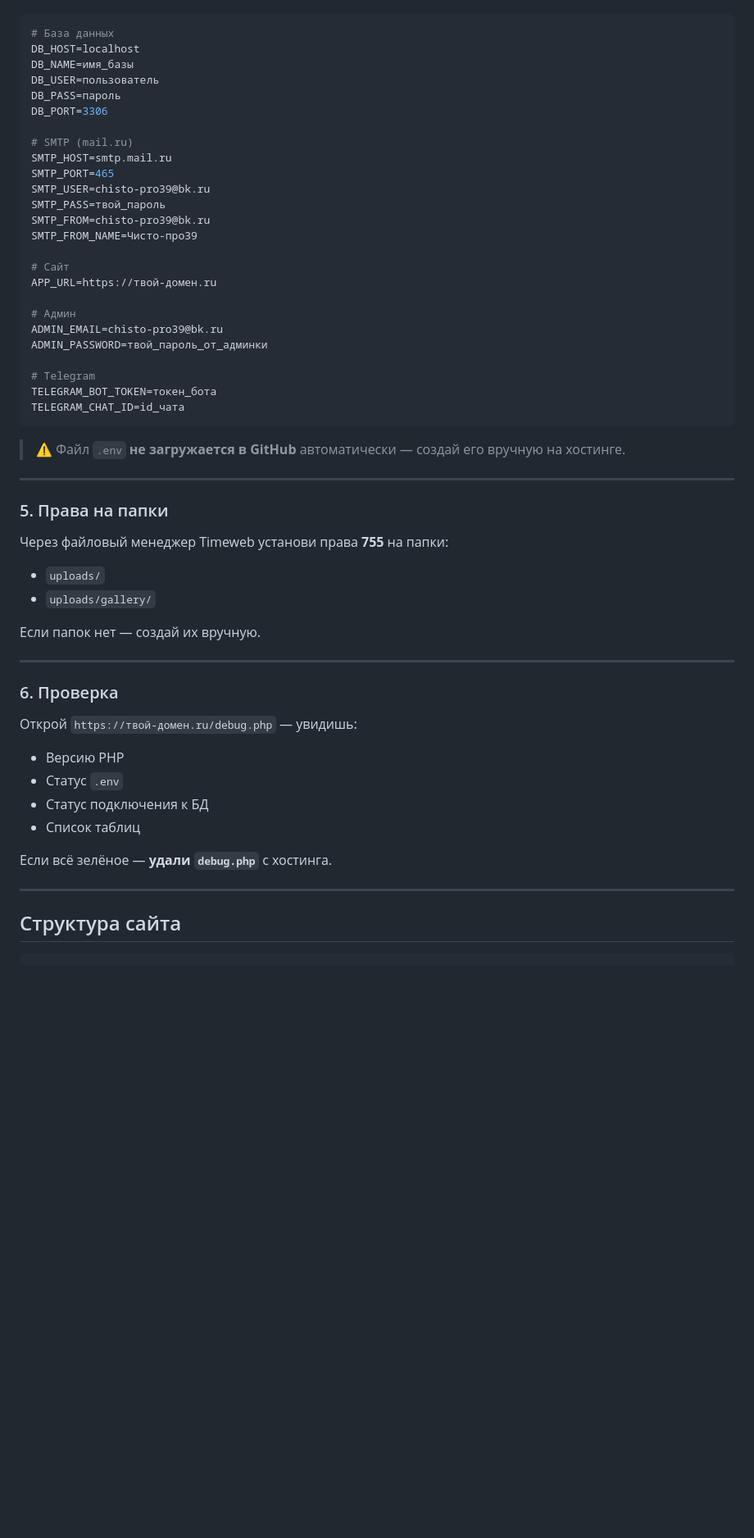
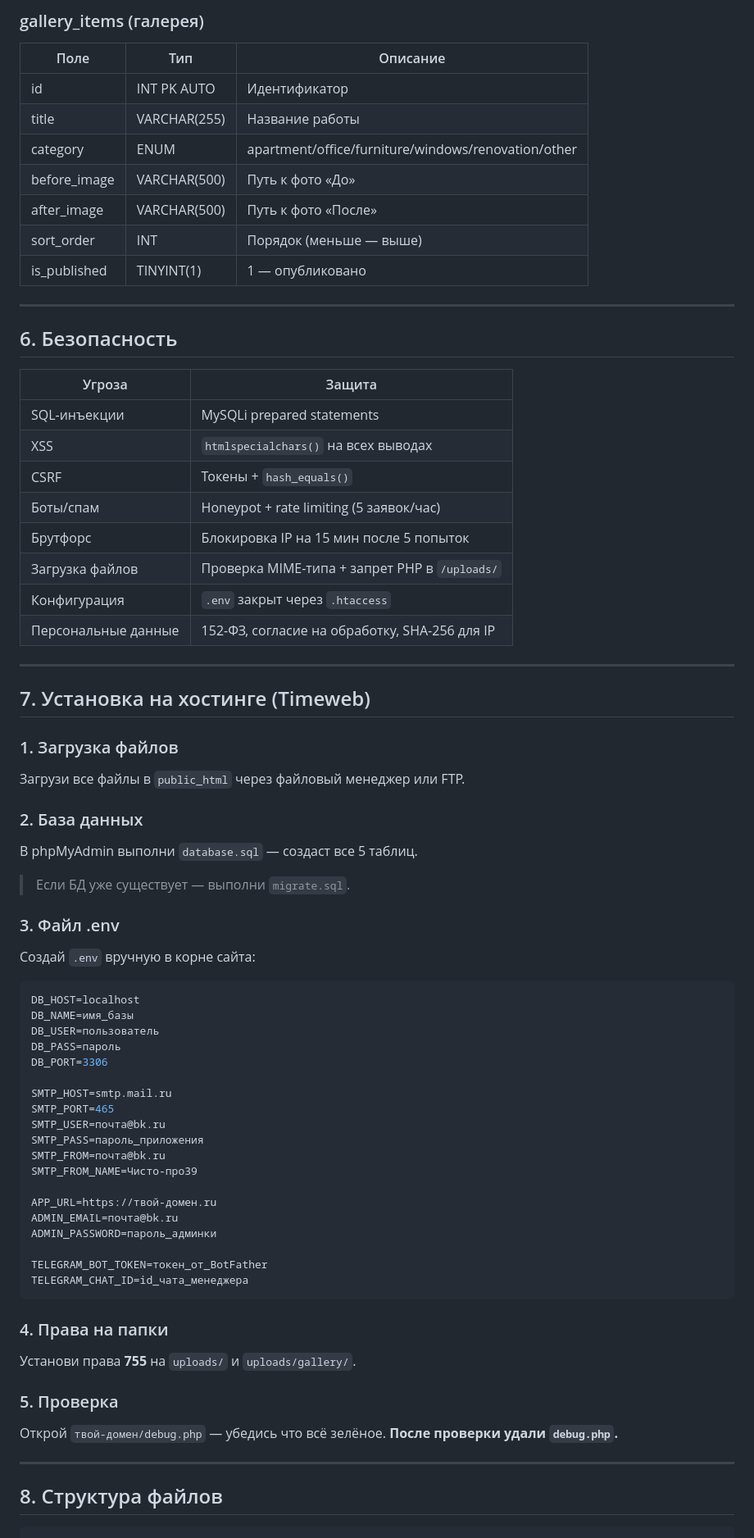
Before and after one commit to fqubp/chisto-pro39, a Markdown page: README.md, the part around one of its changes. Shown at 82% size. Rendered like a GitHub page; blank space fills up the shorter version.

````diff
--- a/README.md
+++ b/README.md
@@ -43,59 +183,75 @@ PHP-сайт с админпанелью, БД, Telegram-уведомления
+### gallery_items (галерея)
+| Поле | Тип | Описание |
+|---|---|---|
+| id | INT PK AUTO | Идентификатор |
+| title | VARCHAR(255) | Название работы |
+| category | ENUM | apartment/office/furniture/windows/renovation/other |
+| before_image | VARCHAR(500) | Путь к фото «До» |
+| after_image | VARCHAR(500) | Путь к фото «После» |
+| sort_order | INT | Порядок (меньше — выше) |
+| is_published | TINYINT(1) | 1 — опубликовано |
+
+---
+
+## 6. Безопасность
+
+| Угроза | Защита |
+|---|---|
+| SQL-инъекции | MySQLi prepared statements |
+| XSS | `htmlspecialchars()` на всех выводах |
+| CSRF | Токены + `hash_equals()` |
+| Боты/спам | Honeypot + rate limiting (5 заявок/час) |
+| Брутфорс | Блокировка IP на 15 мин после 5 попыток |
+| Загрузка файлов | Проверка MIME-типа + запрет PHP в `/uploads/` |
+| Конфигурация | `.env` закрыт через `.htaccess` |
+| Персональные данные | 152-ФЗ, согласие на обработку, SHA-256 для IP |
+
+---
+
+## 7. Установка на хостинге (Timeweb)
+
+### 1. Загрузка файлов
+Загрузи все файлы в `public_html` через файловый менеджер или FTP.
+
+### 2. База данных
+В phpMyAdmin выполни `database.sql` — создаст все 5 таблиц.
+> Если БД уже существует — выполни `migrate.sql`.
+
+### 3. Файл .env
+Создай `.env` вручную в корне сайта:
 
 ```env
-# База данных
 DB_HOST=localhost
 DB_NAME=имя_базы
 DB_USER=пользователь
 DB_PASS=пароль
 DB_PORT=3306
 
-# SMTP (mail.ru)
 SMTP_HOST=smtp.mail.ru
 SMTP_PORT=465
-SMTP_USER=chisto-pro39@bk.ru
-SMTP_PASS=твой_пароль
-SMTP_FROM=chisto-pro39@bk.ru
+SMTP_USER=почта@bk.ru
+SMTP_PASS=пароль_приложения
+SMTP_FROM=почта@bk.ru
 SMTP_FROM_NAME=Чисто-про39
 
-# Сайт
 APP_URL=https://твой-домен.ru
+ADMIN_EMAIL=почта@bk.ru
+ADMIN_PASSWORD=пароль_админки
 
-# Админ
-ADMIN_EMAIL=chisto-pro39@bk.ru
-ADMIN_PASSWORD=твой_пароль_от_админки
-
-# Telegram
-TELEGRAM_BOT_TOKEN=токен_бота
-TELEGRAM_CHAT_ID=id_чата
+TELEGRAM_BOT_TOKEN=токен_от_BotFather
+TELEGRAM_CHAT_ID=id_чата_менеджера
 ```
 
-> ⚠️ Файл `.env` **не загружается в GitHub** автоматически — создай его вручную на хостинге.
+### 4. Права на папки
+Установи права **755** на `uploads/` и `uploads/gallery/`.
+
+### 5. Проверка
+Открой `твой-домен/debug.php` — убедись что всё зелёное.
+**После проверки удали `debug.php`.**
 
 ---
 
-### 5. Права на папки
-
-Через файловый менеджер Timeweb установи права **755** на папки:
-- `uploads/`
-- `uploads/gallery/`
-
-Если папок нет — создай их вручную.
-
----
-
-### 6. Проверка
-
-Открой `https://твой-домен.ru/debug.php` — увидишь:
-- Версию PHP
-- Статус `.env`
-- Статус подключения к БД
-- Список таблиц
-
-Если всё зелёное — **удали `debug.php`** с хостинга.
-
----
-
-## Структура сайта
+## 8. Структура файлов
 
 ```
 /
````
Also changed, not shown: other parts of README.md (+176 -101 lines).
